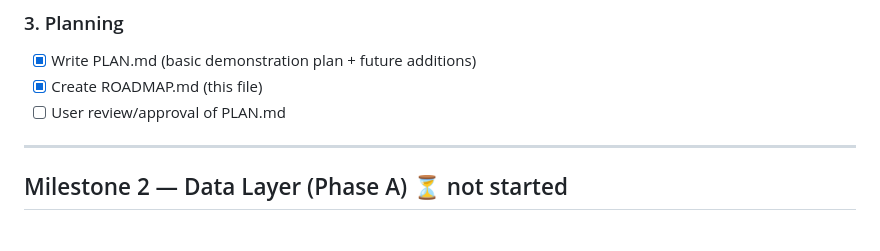
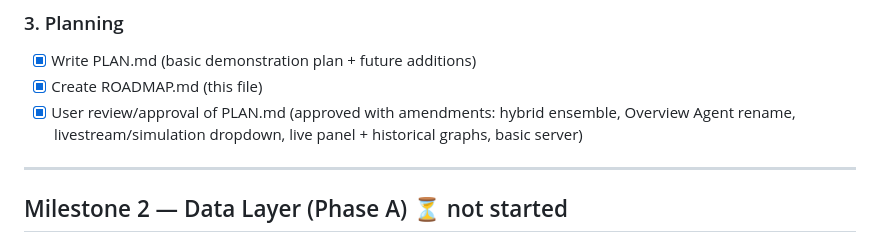
Before and after one commit to Jotunn9025/MPRVII, a Markdown page: ROADMAP.md, the part around one of its changes. GitHub-like rendering.

```diff
--- a/ROADMAP.md
+++ b/ROADMAP.md
@@ -37,7 +37,9 @@ but postponed.
 ### 3. Planning
 - [x] Write PLAN.md (basic demonstration plan + future additions)
 - [x] Create ROADMAP.md (this file)
-- [ ] User review/approval of PLAN.md
+- [x] User review/approval of PLAN.md (approved with amendments:
+      hybrid ensemble, Overview Agent rename, livestream/simulation dropdown,
+      live panel + historical graphs, basic server)
 
 ---
 
```
Also changed, not shown: other parts of ROADMAP.md (+22 -5 lines), plan.md (+39 -23 lines).
